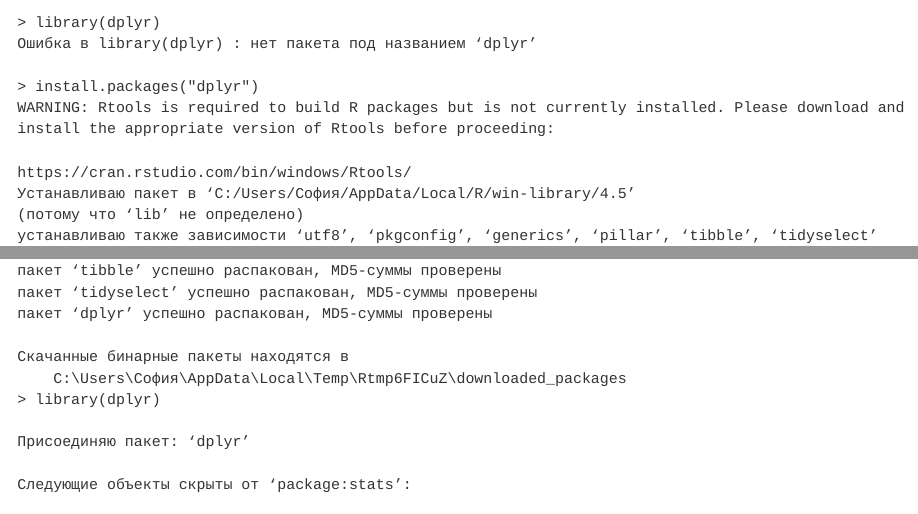
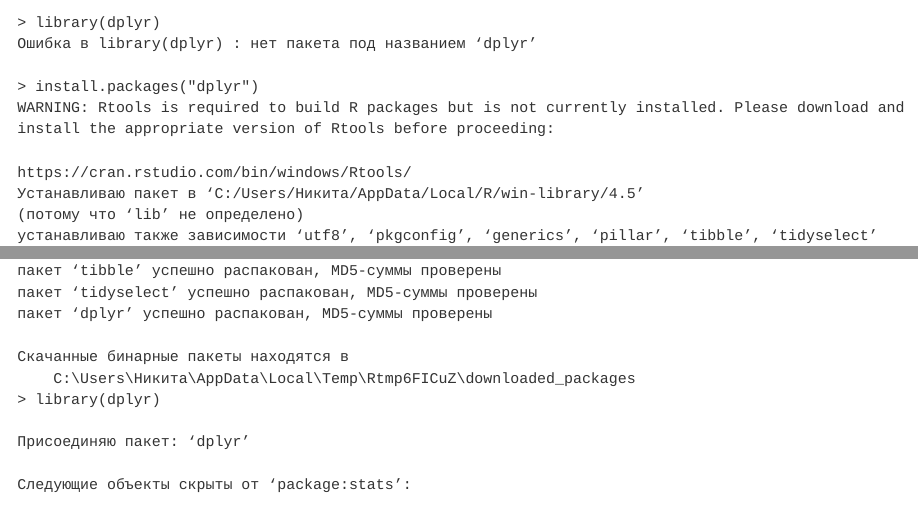
Before and after one commit to Tllliniko/IATPYIB, a Quarto document (lab2/lab2.qmd): the page in a window 1100 px wide, from 1250 px down, and a second part further down, joined at a grey line. Rendered offline with R 4.5, knitr and Pandoc in place of Quarto, with nearby package versions; drawn as R Markdown's standard HTML page in place of the format the file asks for.

Commit message:
Fix bugs

```diff
--- a/lab2/lab2.qmd
+++ b/lab2/lab2.qmd
@@ -40,7 +40,7 @@ sessionInfo()
 WARNING: Rtools is required to build R packages but is not currently installed. Please download and install the appropriate version of Rtools before proceeding:
 
 https://cran.rstudio.com/bin/windows/Rtools/
-Устанавливаю пакет в ‘C:/Users/София/AppData/Local/R/win-library/4.5’
+Устанавливаю пакет в ‘C:/Users/Никита/AppData/Local/R/win-library/4.5’
 (потому что ‘lib’ не определено)
 устанавливаю также зависимости ‘utf8’, ‘pkgconfig’, ‘generics’, ‘pillar’, ‘tibble’, ‘tidyselect’
 пробую URL 'https://mirror.truenetwork.ru/CRAN/bin/windows/contrib/4.5/utf8_1.2.6.zip'
@@ -59,7 +59,7 @@ https://cran.rstudio.com/bin/windows/Rtools/
 пакет ‘dplyr’ успешно распакован, MD5-суммы проверены
 
 Скачанные бинарные пакеты находятся в
-	C:\Users\София\AppData\Local\Temp\Rtmp6FICuZ\downloaded_packages
+	C:\Users\Никита\AppData\Local\Temp\Rtmp6FICuZ\downloaded_packages
 > library(dplyr)
 
 Присоединяю пакет: ‘dplyr’
```
Also changed, not shown: lab2/README.md.
